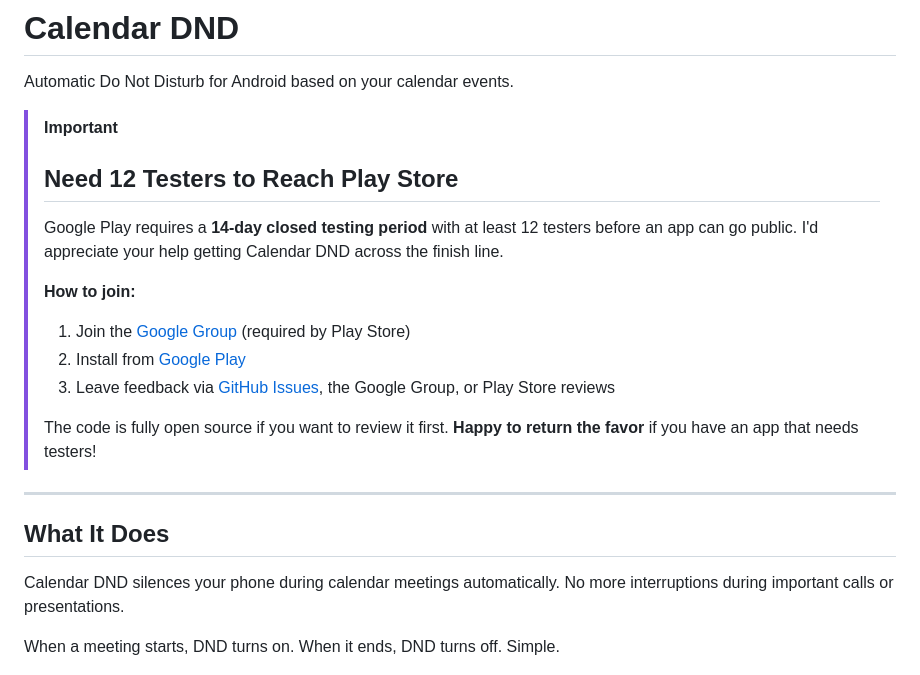
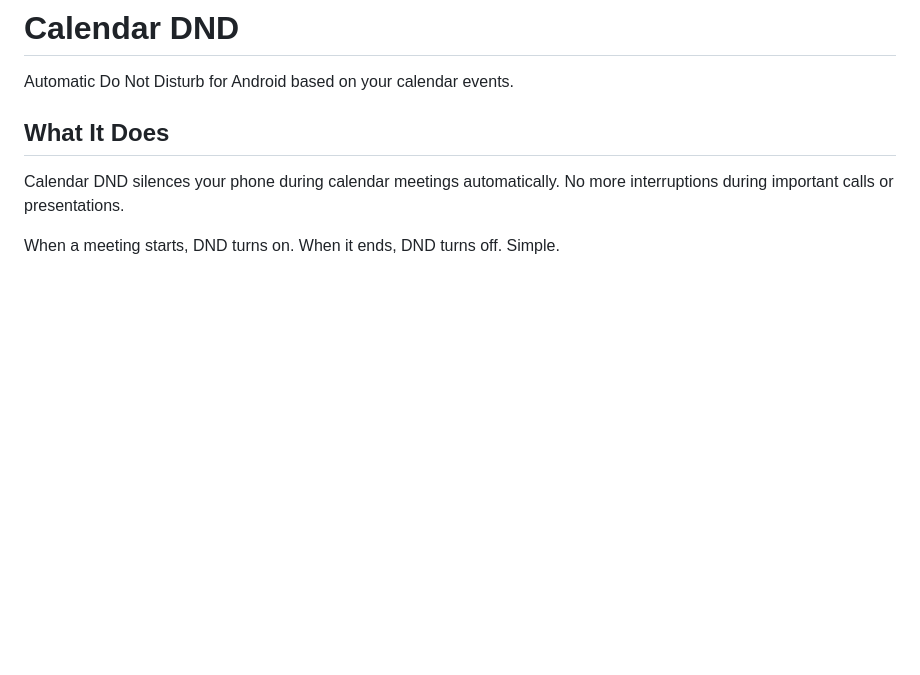
Before and after one commit to BrunoAFK/CalendarDND, a Markdown page: README.md, the part around the change. GitHub-like rendering; blank space fills up the shorter version.

Commit message:
Update README to remove tester recruitment details
Removed tester recruitment section from README.

```diff
--- a/README.md
+++ b/README.md
@@ -1,20 +1,6 @@
 # Calendar DND
 
 Automatic Do Not Disturb for Android based on your calendar events.
-
-> [!IMPORTANT]
-> ## Need 12 Testers to Reach Play Store
->
-> Google Play requires a **14-day closed testing period** with at least 12 testers before an app can go public. I'd appreciate your help getting Calendar DND across the finish line.
->
-> **How to join:**
-> 1. Join the [Google Group](https://groups.google.com/g/calendardnd-testers) (required by Play Store)
-> 2. Install from [Google Play](https://play.google.com/store/apps/details?id=com.brunoafk.calendardnd)
-> 3. Leave feedback via [GitHub Issues](https://github.com/BrunoAFK/CalendarDND/issues), the Google Group, or Play Store reviews
->
-> The code is fully open source if you want to review it first. **Happy to return the favor** if you have an app that needs testers!
-
----
 
 ## What It Does
 
```
